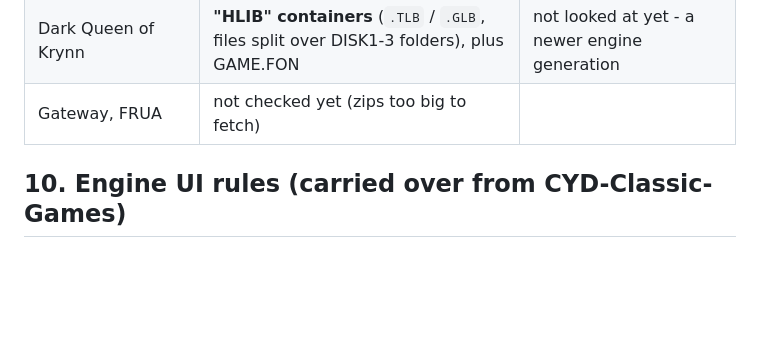
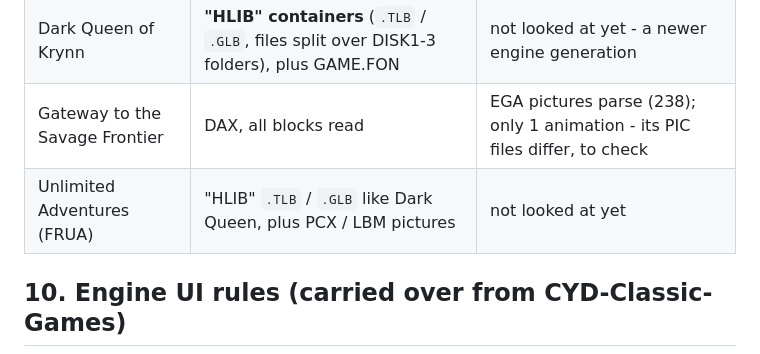
Before and after one commit to tomtombombadil/CYD-BYOG-PoolRadSeries, a Markdown page: docs/SPEC.md, the part around the change. Drawn GitHub-style; blank space fills up the shorter version.

```diff
--- a/docs/SPEC.md
+++ b/docs/SPEC.md
@@ -195,7 +195,8 @@ First look at Tom's GOG files with `dax_inspect` (2026-10-07):
 | Death Knights of Krynn | DAX, all blocks read | EGA pictures + animations, all parse (415) |
 | Treasures of the Savage Frontier | DAX, all blocks read | VGA pictures like Darkness (460) |
 | Dark Queen of Krynn | **"HLIB" containers** (`.TLB` / `.GLB`, files split over DISK1-3 folders), plus GAME.FON | not looked at yet - a newer engine generation |
-| Gateway, FRUA | not checked yet (zips too big to fetch) | |
+| Gateway to the Savage Frontier | DAX, all blocks read | EGA pictures parse (238); only 1 animation - its PIC files differ, to check |
+| Unlimited Adventures (FRUA) | "HLIB" `.TLB` / `.GLB` like Dark Queen, plus PCX / LBM pictures | not looked at yet |
 
 ## 10. Engine UI rules (carried over from CYD-Classic-Games)
 
```
Also changed, not shown: CLAUDE.md (+8 -6 lines).
